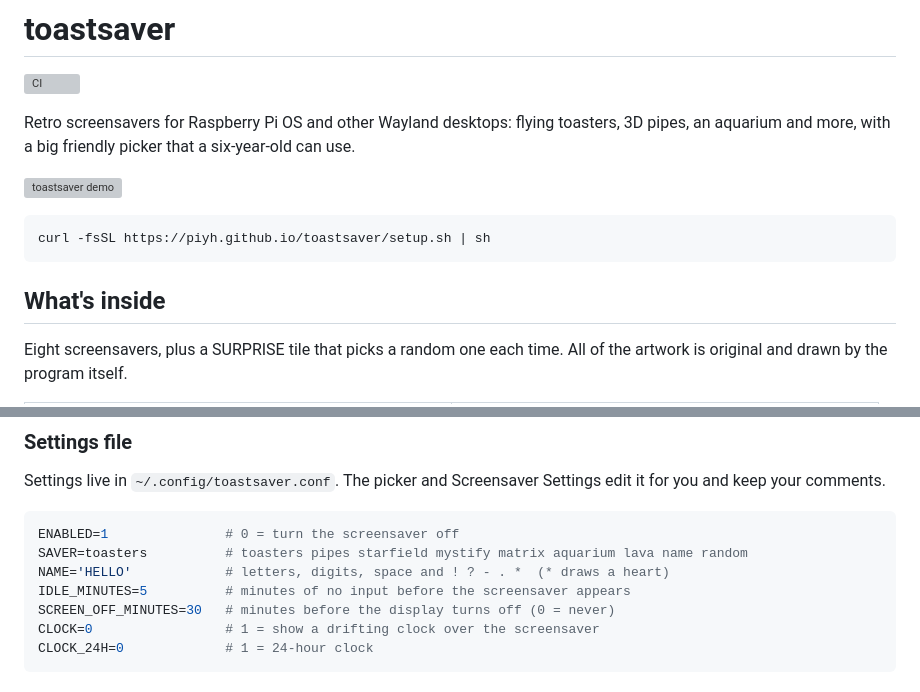
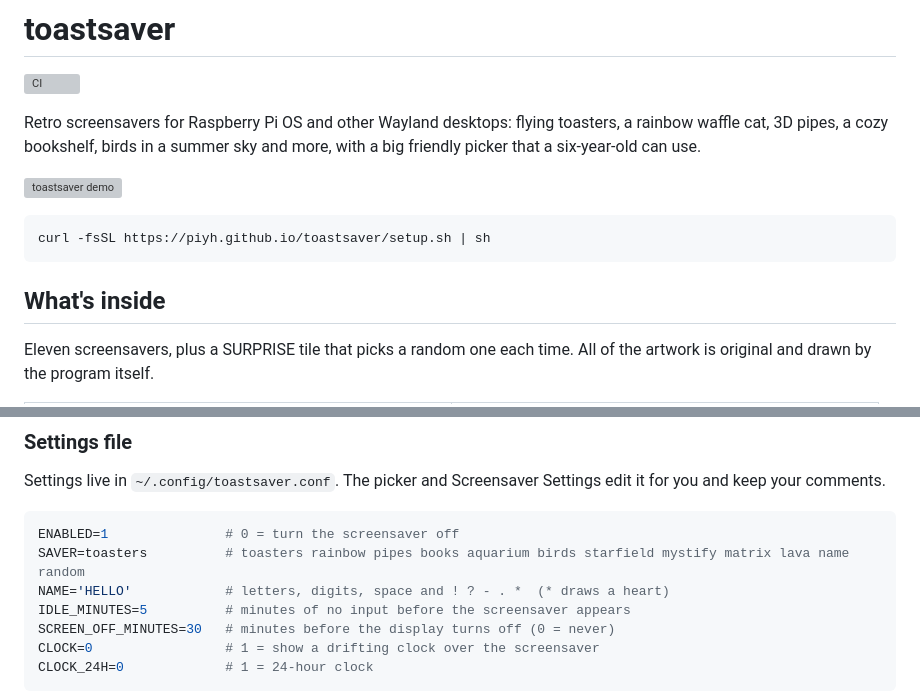
Before and after one commit to piyh/toastsaver, a Markdown page: README.md, 2 parts joined by grey strips. GitHub-like rendering; grey boxes are pictures that could not be loaded.

````diff
--- a/README.md
+++ b/README.md
@@ -2,7 +2,7 @@
 
 [![CI](https://github.com/piyh/toastsaver/actions/workflows/ci.yml/badge.svg)](https://github.com/piyh/toastsaver/actions/workflows/ci.yml)
 
-Retro screensavers for Raspberry Pi OS and other Wayland desktops: flying toasters, 3D pipes, an aquarium and more, with a big friendly picker that a six-year-old can use.
+Retro screensavers for Raspberry Pi OS and other Wayland desktops: flying toasters, a rainbow waffle cat, 3D pipes, a cozy bookshelf, birds in a summer sky and more, with a big friendly picker that a six-year-old can use.
 
 ![toastsaver demo](docs/demo.gif)
 
@@ -12,7 +12,7 @@ curl -fsSL https://piyh.github.io/toastsaver/setup.sh | sh
 
 ## What's inside
 
-Eight screensavers, plus a SURPRISE tile that picks a random one each time. All of the artwork is original and drawn by the program itself.
+Eleven screensavers, plus a SURPRISE tile that picks a random one each time. All of the artwork is original and drawn by the program itself.
 
 <table>
   <tr>
@@ -147,7 +158,7 @@ Settings live in `~/.config/toastsaver.conf`. The picker and Screensaver Setting
 
 ```sh
 ENABLED=1               # 0 = turn the screensaver off
-SAVER=toasters          # toasters pipes starfield mystify matrix aquarium lava name random
+SAVER=toasters          # toasters rainbow pipes books aquarium birds starfield mystify matrix lava name random
 NAME='HELLO'            # letters, digits, space and ! ? - . *  (* draws a heart)
 IDLE_MINUTES=5          # minutes of no input before the screensaver appears
 SCREEN_OFF_MINUTES=30   # minutes before the display turns off (0 = never)
````
Also changed, not shown: other parts of README.md (+15 -4 lines), docs/birds.png (added), docs/books.png (added), docs/lava.png, docs/picker.png, docs/rainbow.png (added), 4 other files.
